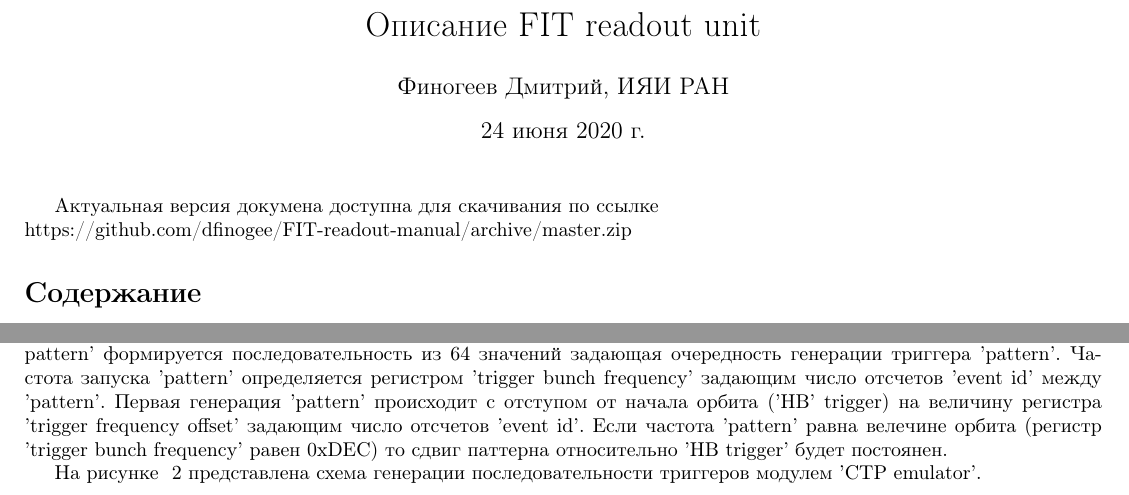
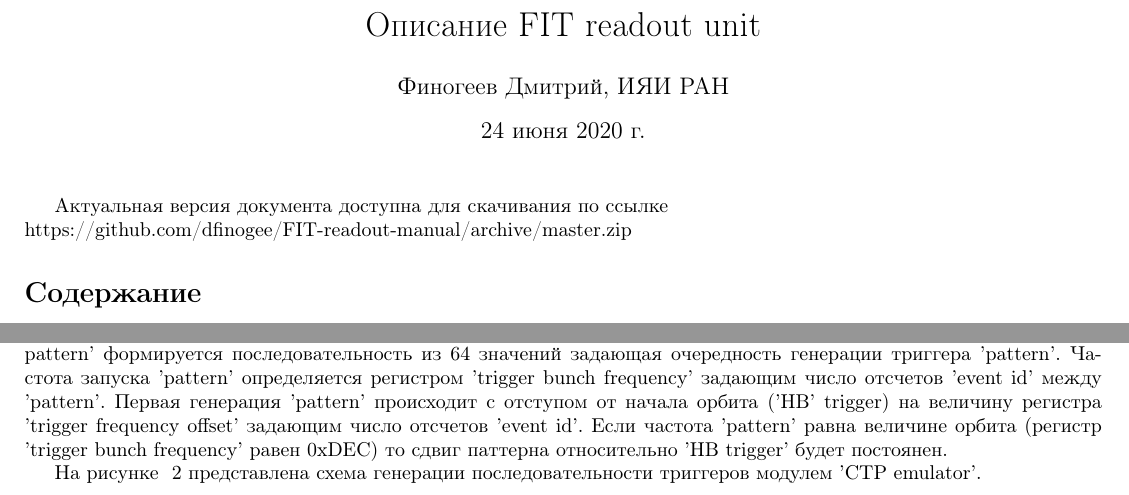
Before and after one commit to dfinogee/FIT-readout-manual, a LaTeX document (FIT_readout_manual.tex): two parts of pages 1 and 5 of 12, joined at a grey line, cut so that both start at the same text. Compiled offline with pdfLaTeX.

Commit message:
some typo fixed

```diff
--- a/FIT_readout_manual.tex
+++ b/FIT_readout_manual.tex
@@ -21,7 +21,7 @@
 
 \maketitle
 
-Актуальная версия докумена доступна для скачивания по ссылке
+Актуальная версия документа доступна для скачивания по ссылке
 \newline
 https://github.com/dfinogee/FIT-readout-manual/archive/master.zip
 
@@ -130,7 +130,7 @@ FRU обменивается данными с PM/TCM с одной сторон
 
 
 
-Генерация непрерывных триггеров по функциональности схожа с тестовым генератором данных модуля 'PM/TCM emulator'. Значение генерируемого триггера задается регистром 'continuous trigger value'. Регистрами 'trigger continuous pattern' формируется последовательность из 64 значений задающая очередность генерации триггера 'pattern'. Частота запуска 'pattern' определяется регистром 'trigger bunch frequency' задающим число отсчетов 'event id' между 'pattern'. Первая генерация 'pattern' происходит с отступом от начала орбита ('HB' trigger) на величину регистра 'trigger frequency offset' задающим число отсчетов 'event id'. Если частота 'pattern' равна велечине орбита (регистр 'trigger bunch frequency' равен 0xDEC) то сдвиг паттерна относительно 'HB trigger' будет постоянен.
+Генерация непрерывных триггеров по функциональности схожа с тестовым генератором данных модуля 'PM/TCM emulator'. Значение генерируемого триггера задается регистром 'continuous trigger value'. Регистрами 'trigger continuous pattern' формируется последовательность из 64 значений задающая очередность генерации триггера 'pattern'. Частота запуска 'pattern' определяется регистром 'trigger bunch frequency' задающим число отсчетов 'event id' между 'pattern'. Первая генерация 'pattern' происходит с отступом от начала орбита ('HB' trigger) на величину регистра 'trigger frequency offset' задающим число отсчетов 'event id'. Если частота 'pattern' равна величине орбита (регистр 'trigger bunch frequency' равен 0xDEC) то сдвиг паттерна относительно 'HB trigger' будет постоянен.
 
 На рисунке ~\ref{fig:3} представлена схема генерации последовательности триггеров модулем 'CTP emulator'.
 
```
Also changed, not shown: FIT_readout_manual.pdf.
